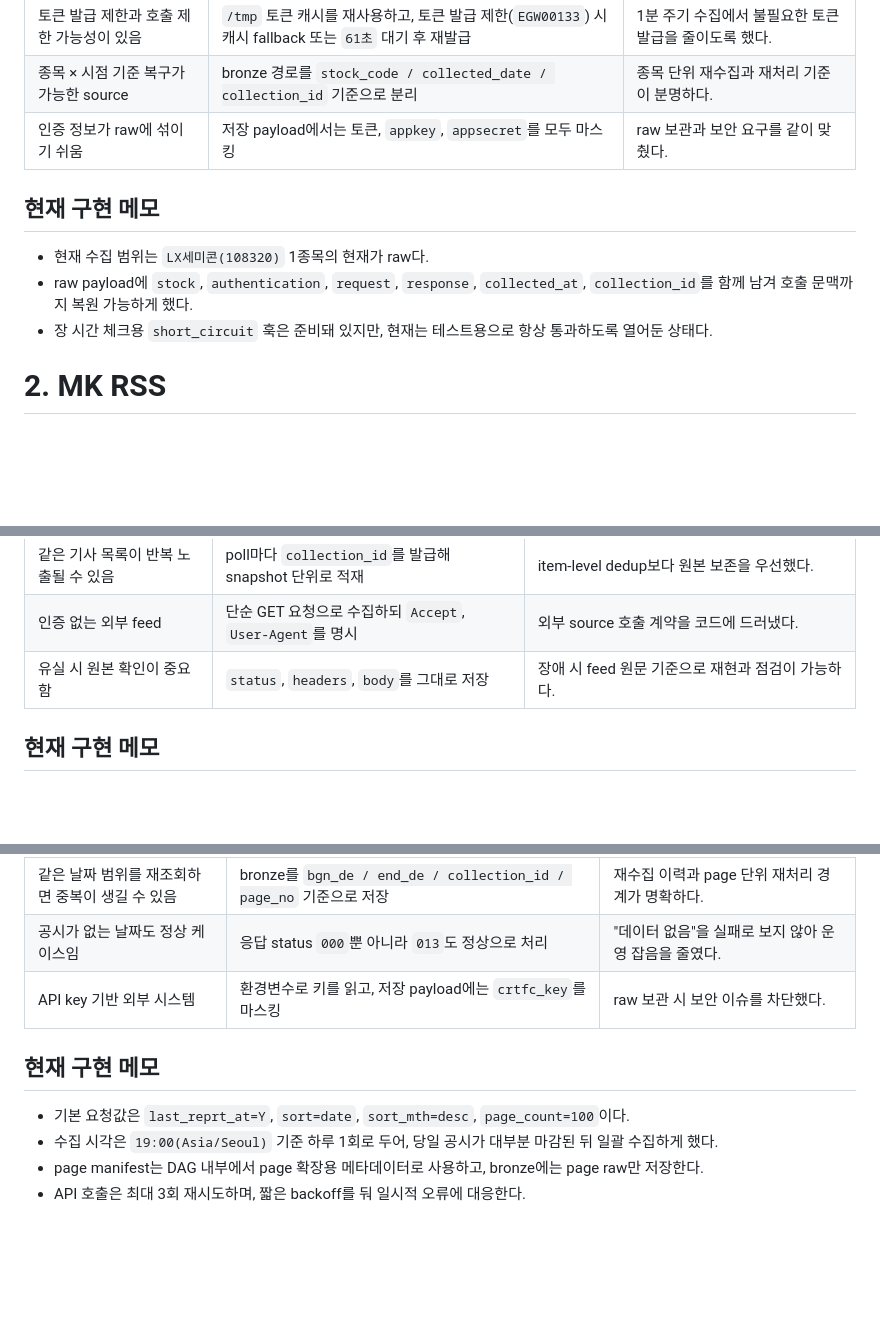
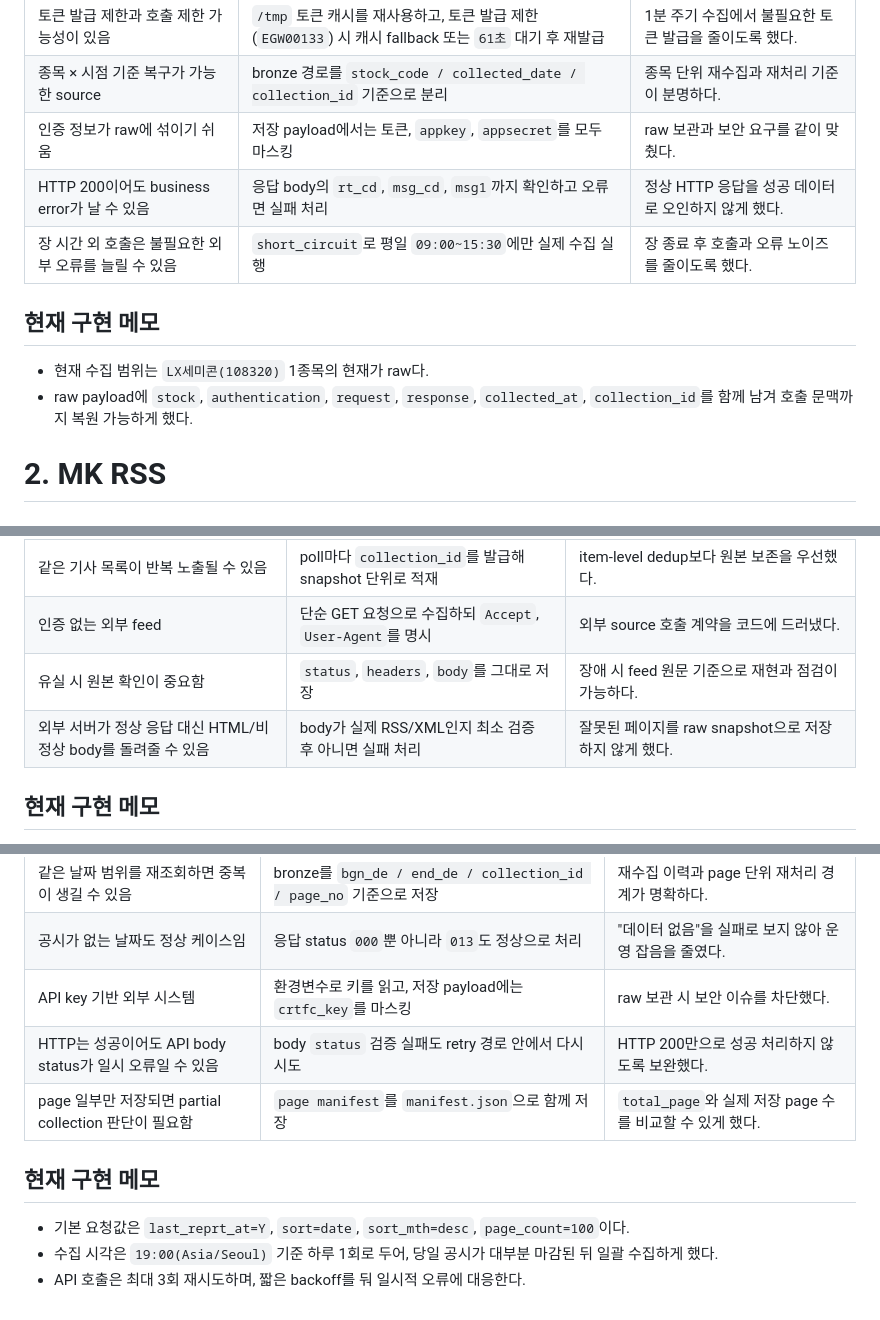
Before and after one commit to Sangun-Lee-6/stock-signal-pipeline, a Markdown page: docs/원천 시스템별 raw 수집 구현 요약.md, 3 parts joined by grey strips. GitHub-like rendering; blank space fills up the shorter version.

Commit message:
docs: 원천 시스템별 수집 구현 요약

```diff
--- a/docs/원천 시스템별 raw 수집 구현 요약.md
+++ b/docs/원천 시스템별 raw 수집 구현 요약.md
@@ -9,12 +9,13 @@
 | 토큰 발급 제한과 호출 제한 가능성이 있음 | `/tmp` 토큰 캐시를 재사용하고, 토큰 발급 제한(`EGW00133`) 시 캐시 fallback 또는 `61초` 대기 후 재발급 | 1분 주기 수집에서 불필요한 토큰 발급을 줄이도록 했다.      |
 | 종목 × 시점 기준 복구가 가능한 source    | bronze 경로를 `stock_code / collected_date / collection_id` 기준으로 분리                             | 종목 단위 재수집과 재처리 기준이 분명하다.                 |
 | 인증 정보가 raw에 섞이기 쉬움            | 저장 payload에서는 토큰, `appkey`, `appsecret`를 모두 마스킹                                          | raw 보관과 보안 요구를 같이 맞췄다.                        |
+| HTTP 200이어도 business error가 날 수 있음 | 응답 body의 `rt_cd`, `msg_cd`, `msg1`까지 확인하고 오류면 실패 처리                                    | 정상 HTTP 응답을 성공 데이터로 오인하지 않게 했다.         |
+| 장 시간 외 호출은 불필요한 외부 오류를 늘릴 수 있음 | `short_circuit`로 평일 `09:00~15:30`에만 실제 수집 실행                                                | 장 종료 후 호출과 오류 노이즈를 줄이도록 했다.             |
 
 ## 현재 구현 메모
 
 - 현재 수집 범위는 `LX세미콘(108320)` 1종목의 현재가 raw다.
 - raw payload에 `stock`, `authentication`, `request`, `response`, `collected_at`, `collection_id`를 함께 남겨 호출 문맥까지 복원 가능하게 했다.
-- 장 시간 체크용 `short_circuit` 훅은 준비돼 있지만, 현재는 테스트용으로 항상 통과하도록 열어둔 상태다.
 
 # 2. MK RSS
 
@@ -27,6 +28,7 @@
 | 같은 기사 목록이 반복 노출될 수 있음 | poll마다 `collection_id`를 발급해 snapshot 단위로 적재   | item-level dedup보다 원본 보존을 우선했다.                      |
 | 인증 없는 외부 feed                  | 단순 GET 요청으로 수집하되 `Accept`, `User-Agent`를 명시 | 외부 source 호출 계약을 코드에 드러냈다.                        |
 | 유실 시 원본 확인이 중요함           | `status`, `headers`, `body`를 그대로 저장                | 장애 시 feed 원문 기준으로 재현과 점검이 가능하다.              |
+| 외부 서버가 정상 응답 대신 HTML/비정상 body를 돌려줄 수 있음 | body가 실제 RSS/XML인지 최소 검증 후 아니면 실패 처리    | 잘못된 페이지를 raw snapshot으로 저장하지 않게 했다.            |
 
 ## 현재 구현 메모
 
@@ -45,10 +47,11 @@
 | 같은 날짜 범위를 재조회하면 중복이 생길 수 있음 | bronze를 `bgn_de / end_de / collection_id / page_no` 기준으로 저장                 | 재수집 이력과 page 단위 재처리 경계가 명확하다.            |
 | 공시가 없는 날짜도 정상 케이스임                | 응답 status `000`뿐 아니라 `013`도 정상으로 처리                                   | "데이터 없음"을 실패로 보지 않아 운영 잡음을 줄였다.       |
 | API key 기반 외부 시스템                        | 환경변수로 키를 읽고, 저장 payload에는 `crtfc_key`를 마스킹                        | raw 보관 시 보안 이슈를 차단했다.                          |
+| HTTP는 성공이어도 API body status가 일시 오류일 수 있음 | body `status` 검증 실패도 retry 경로 안에서 다시 시도                              | HTTP 200만으로 성공 처리하지 않도록 보완했다.              |
+| page 일부만 저장되면 partial collection 판단이 필요함 | `page manifest`를 `manifest.json`으로 함께 저장                                    | `total_page`와 실제 저장 page 수를 비교할 수 있게 했다.    |
 
 ## 현재 구현 메모
 
 - 기본 요청값은 `last_reprt_at=Y`, `sort=date`, `sort_mth=desc`, `page_count=100`이다.
 - 수집 시각은 `19:00(Asia/Seoul)` 기준 하루 1회로 두어, 당일 공시가 대부분 마감된 뒤 일괄 수집하게 했다.
-- page manifest는 DAG 내부에서 page 확장용 메타데이터로 사용하고, bronze에는 page raw만 저장한다.
 - API 호출은 최대 3회 재시도하며, 짧은 backoff를 둬 일시적 오류에 대응한다.
```
